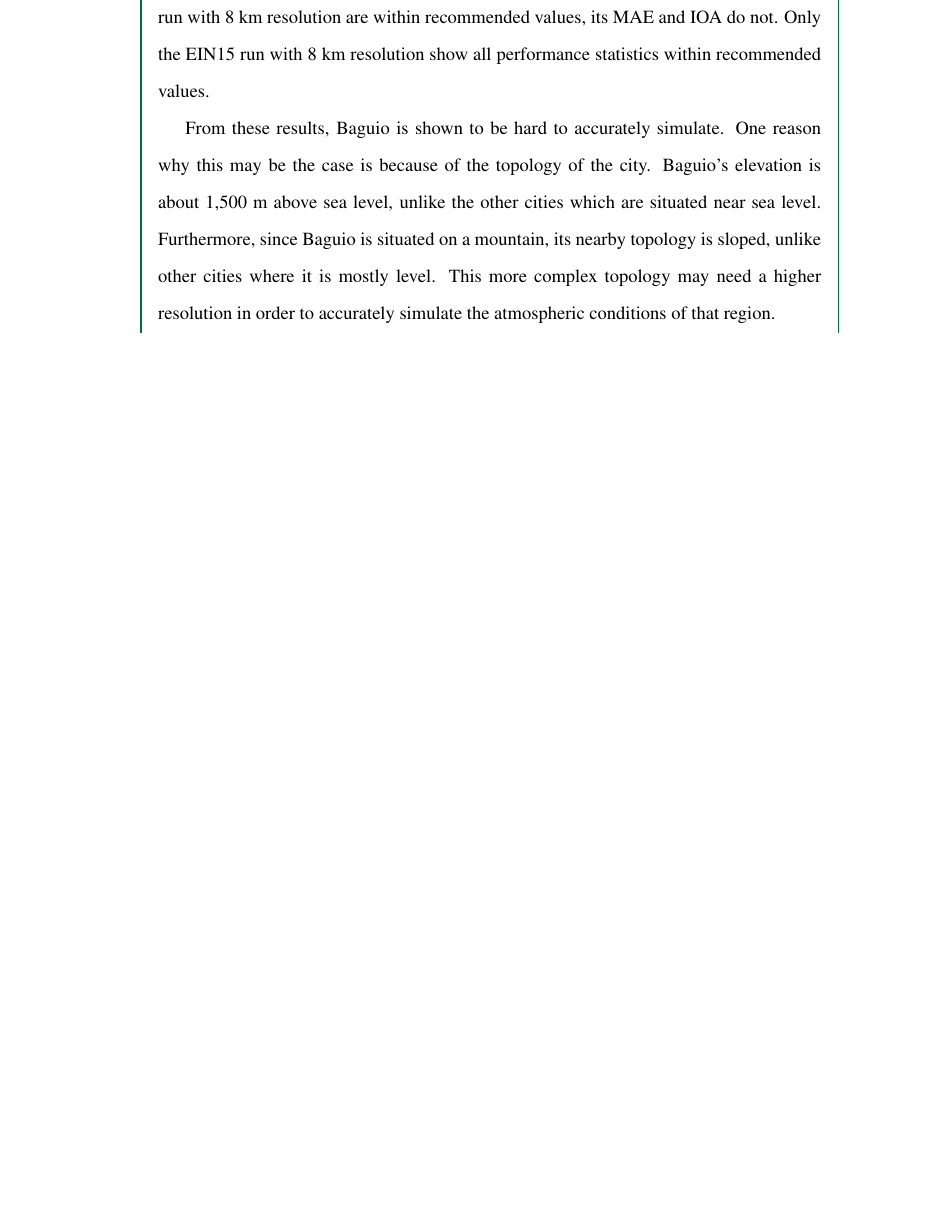
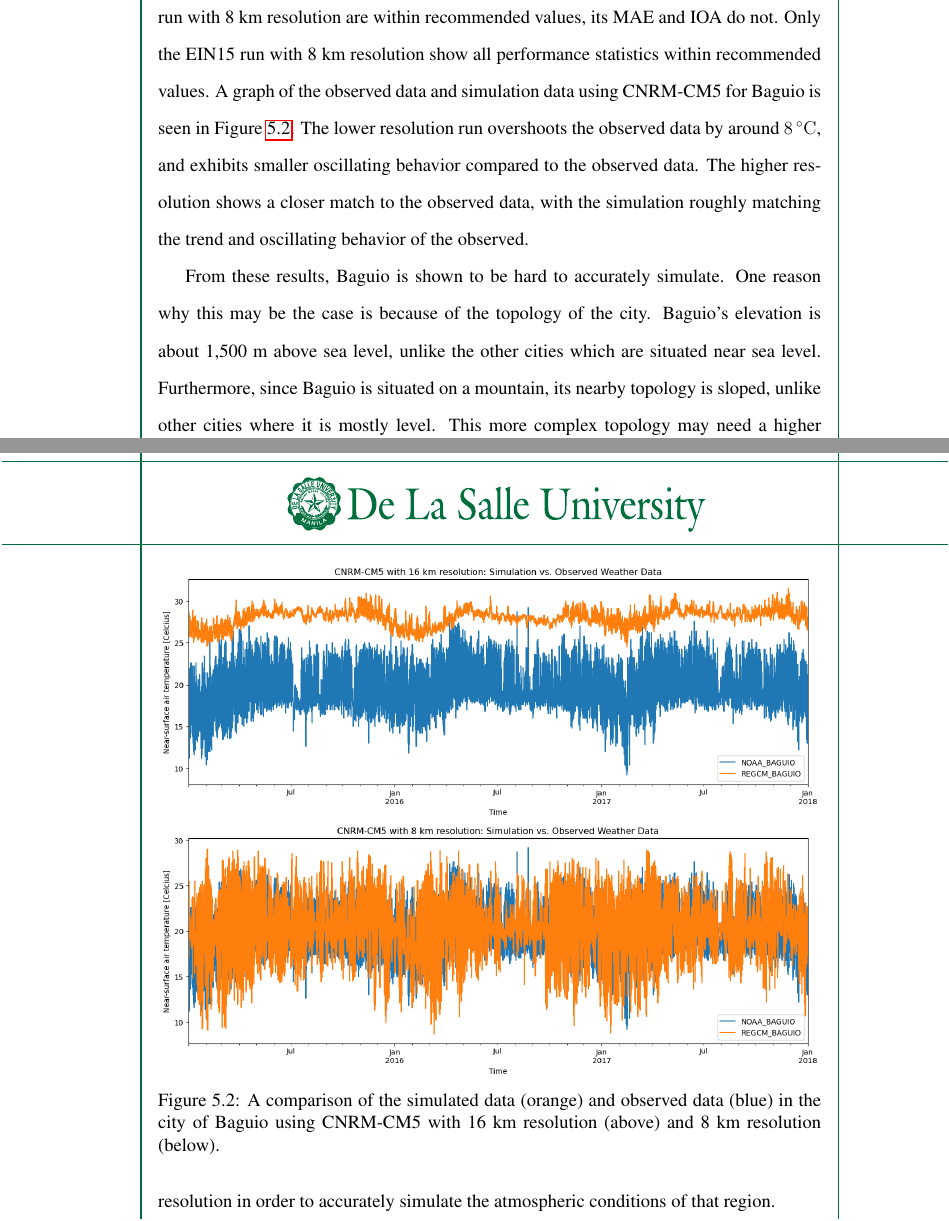
Before and after one commit to ericson-domingo-ug/thesis-latex, a LaTeX thesis (thesis.tex, which reads body/results.tex): part of page 47 of 66 before the commit and two parts of pages 47 and 48 of 67 after it, the two joined at a grey line, cut so that both start at the same text, the shorter picture padded with empty space. Compiled offline with pdfLaTeX.

Commit message:
Add figure of sim vs observed in Baguio

```diff
--- a/body/results.tex
+++ b/body/results.tex
@@ -59,6 +59,9 @@
 		The CNRM-CM5 run with 16 km resolution had all of its performance statistics fall outside of the recommended values, and showed the lowest IOA out of all the cities and runs.
 		While the MB and RMSE of the CNRM-CM5 run with 8 km resolution are within recommended values, its MAE and IOA do not.
 		Only the EIN15 run with 8 km resolution show all performance statistics within recommended values.
+		A graph of the observed data and simulation data using CNRM-CM5 for Baguio is seen in Figure \ref{fig:cnrm-sim-vs-observed-baguio}.
+		The lower resolution run overshoots the observed data by around $\qty{8}{\degreeCelsius}$, and exhibits smaller oscillating behavior compared to the observed data.
+		The higher resolution shows a closer match to the observed data, with the simulation roughly matching the trend and oscillating behavior of the observed.
 
 		\begin{table}[]
 			\caption{Evaluation results for the three cities inside Metro Manila. Values that do not match the recommended values are colored in red.}
@@ -86,6 +89,16 @@
 				\hline
 			\end{tabular}
 		\end{table}
+
+		\begin{figure}
+			\centering
+			\includegraphics[width = \textwidth]{CNRM 16 km/Baguio}
+			\includegraphics[width = \textwidth]{CNRM 8 km/Baguio}
+			\caption{
+				A comparison of the simulated data (orange) and observed data (blue) in the city of Baguio using CNRM-CM5 with 16 km resolution (above) and 8 km resolution (below).
+			}
+			\label{fig:cnrm-sim-vs-observed-baguio}
+		\end{figure}
 
 		From these results, Baguio is shown to be hard to accurately simulate.
 		One reason why this may be the case is because of the topology of the city.
```
